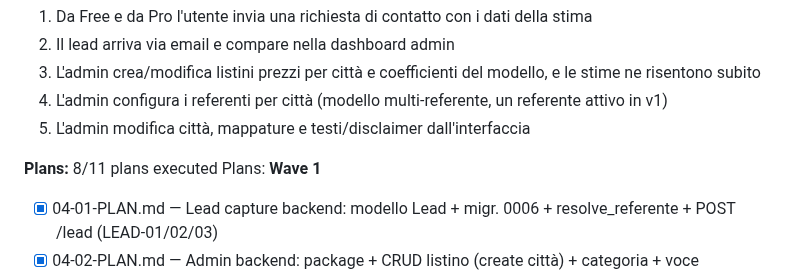
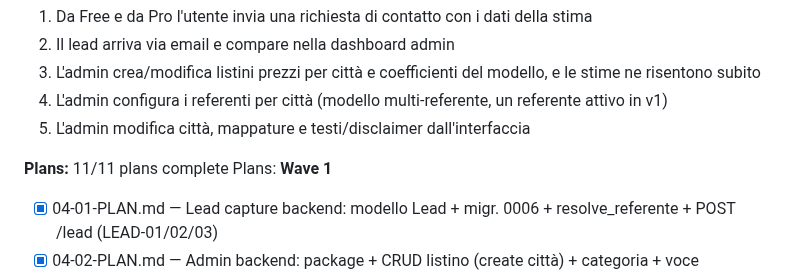
Before and after one commit to riky90/renovio, a Markdown page: .planning/ROADMAP.md, the part around one of its changes. Drawn GitHub-style.

```diff
--- a/.planning/ROADMAP.md
+++ b/.planning/ROADMAP.md
@@ -83,7 +83,7 @@ Plans:
 4. L'admin configura i referenti per città (modello multi-referente, un referente attivo in v1)
 5. L'admin modifica città, mappature e testi/disclaimer dall'interfaccia
 
-**Plans:** 8/11 plans executed
+**Plans:** 11/11 plans complete
 Plans:
 **Wave 1**
 
```
Also changed, not shown: other parts of .planning/ROADMAP.md (+3 -3 lines).
